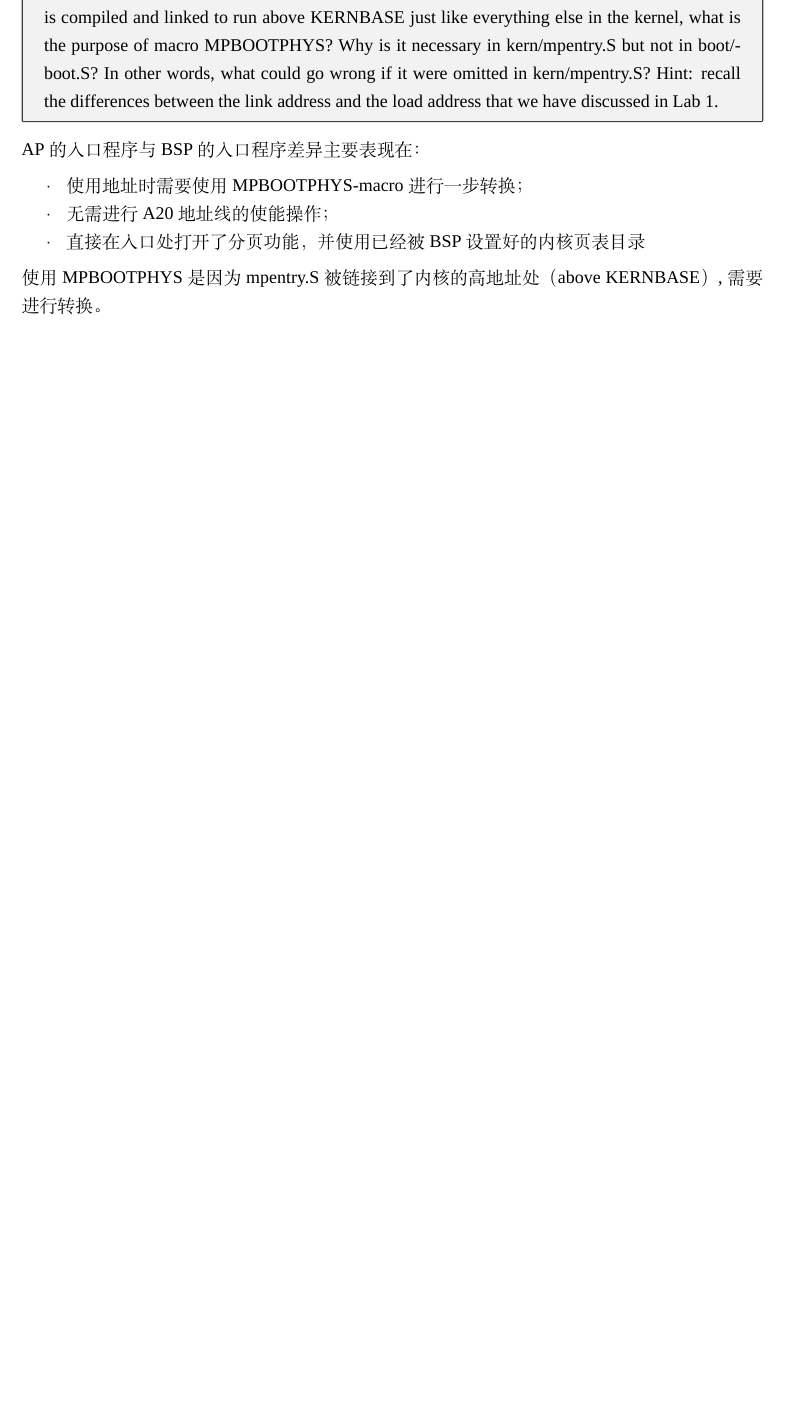
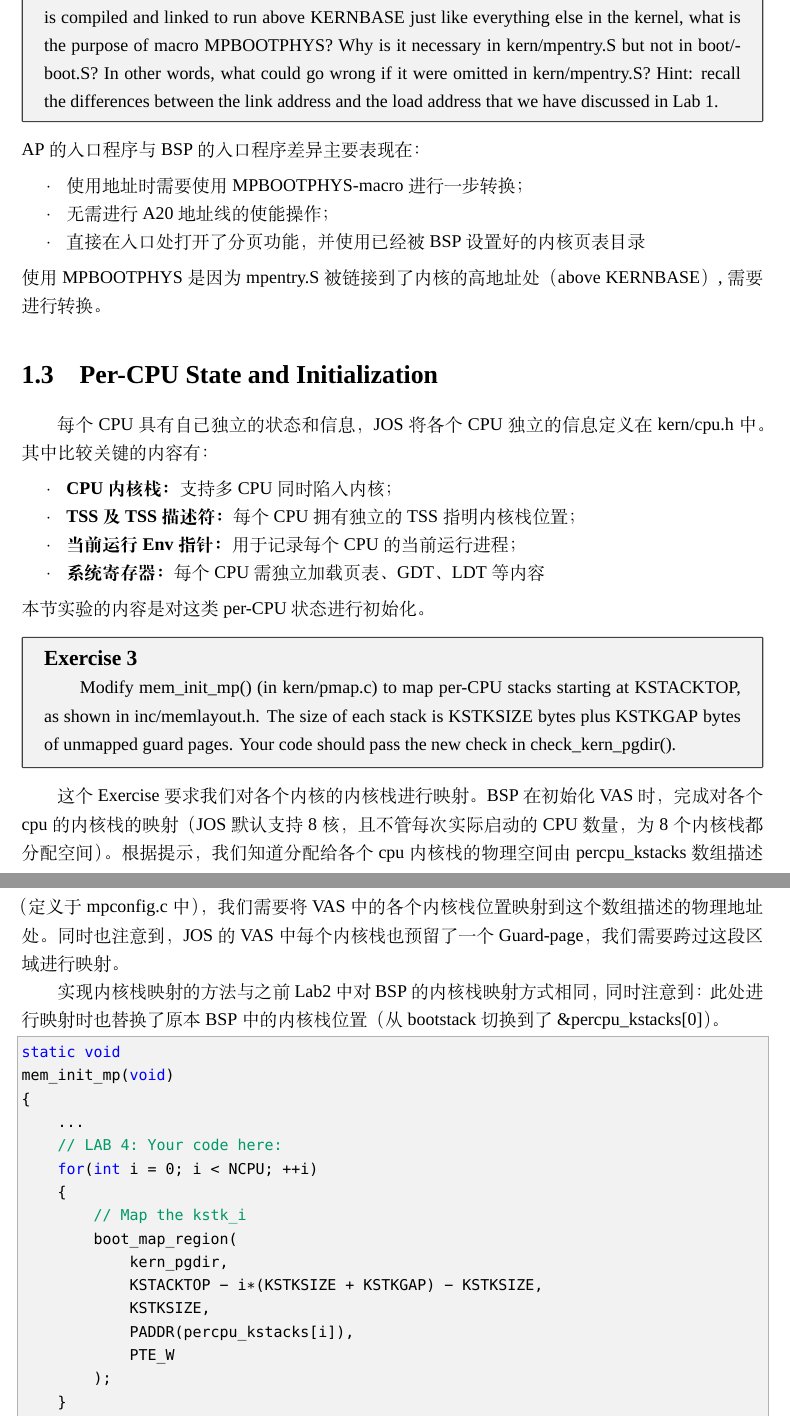
Before and after one commit to Bocabbage/MIT-6.828, a LaTeX document (latex/Lab4.tex): part of page 6 of 6 before the commit and two parts of pages 6 and 7 of 8 after it, the two joined at a grey line, cut so that both start at the same text, the shorter picture padded with empty space. Compiled offline with XeLaTeX; a missing font is replaced by an installed copy or a similar font.

Commit message:
Finish ex3,ex4.

```diff
--- a/latex/Lab4.tex
+++ b/latex/Lab4.tex
@@ -312,3 +312,52 @@ MPENTRY\_PADDR物理页上，再循环唤醒APs（使用lapic\_startaps()）；A
 使用MPBOOTPHYS是因为mpentry.S被链接到了内核的高地址处（above KERNBASE）,
 需要进行转换。
 
+\section[\large Per-CPU State and Initialization]{Per-CPU State and Initialization}
+每个CPU具有自己独立的状态和信息，JOS 将各个CPU独立的信息定义在 kern/cpu.h 中。
+其中比较关键的内容有：
+\begin{itemize}
+    \item[·]\textbf{CPU 内核栈：}
+    支持多CPU同时陷入内核；
+    \item[·]\textbf{TSS及TSS描述符：}
+    每个CPU拥有独立的TSS指明内核栈位置；
+    \item[·]\textbf{当前运行Env指针：}
+    用于记录每个CPU的当前运行进程；
+    \item[·]\textbf{系统寄存器：}
+    每个CPU需独立加载页表、GDT、LDT等内容
+\end{itemize}
+本节实验的内容是对这类 per-CPU 状态进行初始化。\par
+
+\exercise{3}{
+    \par
+    {
+        Modify mem\_init\_mp() (in kern/pmap.c) to map per-CPU stacks
+        starting at KSTACKTOP, as shown in inc/memlayout.h.
+        The size of each stack is KSTKSIZE bytes plus KSTKGAP bytes of
+        unmapped guard pages.
+        Your code should pass the new check in check\_kern\_pgdir().
+    } \par
+}
+这个Exercise要求我们对各个内核的内核栈进行映射。BSP在初始化VAS时，
+完成对各个cpu的内核栈的映射（JOS默认支持8核，且不管每次实际启动的CPU数量，为8个内核栈都分配空间）。
+根据提示，我们知道分配给各个cpu内核栈的物理空间由percpu\_kstacks数组描述（定义于mpconfig.c中），我们需要将
+VAS中的各个内核栈位置映射到这个数组描述的物理地址处。同时也注意到，JOS的VAS中每个内核
+栈也预留了一个Guard-page，我们需要跨过这段区域进行映射。\par
+实现内核栈映射的方法与之前Lab2中对BSP的内核栈映射方式相同，同时注意到：此处进行映射时
+也替换了原本BSP中的内核栈位置（从bootstack切换到了\&percpu\_kstacks[0]）。\par
+\lstset{style=CStyle}
+\setmainfont{Consolas}
+\begin{lstlisting}
+static void
+mem_init_mp(void)
+{
+    ...
+    // LAB 4: Your code here:
+    for(int i = 0; i < NCPU; ++i)
+    {
+        // Map the kstk_i
+        boot_map_region(
+            kern_pgdir,
+            KSTACKTOP - i*(KSTKSIZE + KSTKGAP) - KSTKSIZE,
+            KSTKSIZE,
+            PADDR(percpu_kstacks[i]),
+            PTE_W
@@ -314,0 +383 @@ MPENTRY\_PADDR物理页上，再循环唤醒APs（使用lapic\_startaps()）；A
+\newpage
```
Also changed, not shown: Lab4.pdf, latex/Lab4.tex (62 more changed lines), 5 other files.
